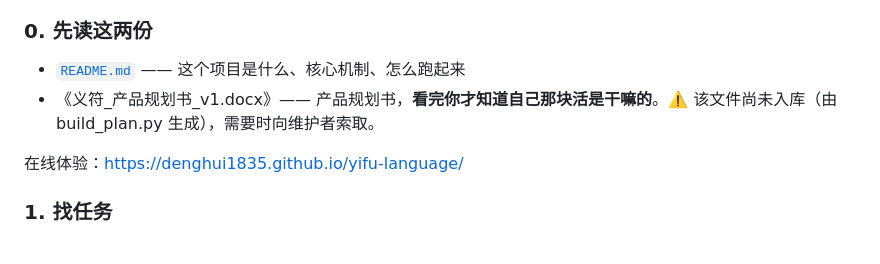
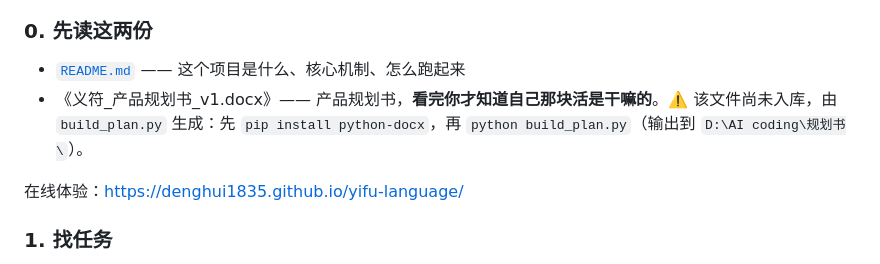
Before and after one commit to Denghui1835/yifu-language, a Markdown page: CONTRIBUTING.md, the part around the change. Rendered like a GitHub page.

```diff
--- a/CONTRIBUTING.md
+++ b/CONTRIBUTING.md
@@ -18,7 +18,7 @@
 ### 0. 先读这两份
 
 - [`README.md`](README.md) —— 这个项目是什么、核心机制、怎么跑起来
-- 《义符_产品规划书_v1.docx》—— 产品规划书，**看完你才知道自己那块活是干嘛的**。⚠️ 该文件尚未入库（由 build_plan.py 生成），需要时向维护者索取。
+- 《义符_产品规划书_v1.docx》—— 产品规划书，**看完你才知道自己那块活是干嘛的**。⚠️ 该文件尚未入库，由 `build_plan.py` 生成：先 `pip install python-docx`，再 `python build_plan.py`（输出到 `D:\AI coding\规划书\`）。
 
 在线体验：<https://denghui1835.github.io/yifu-language/>
 
```
